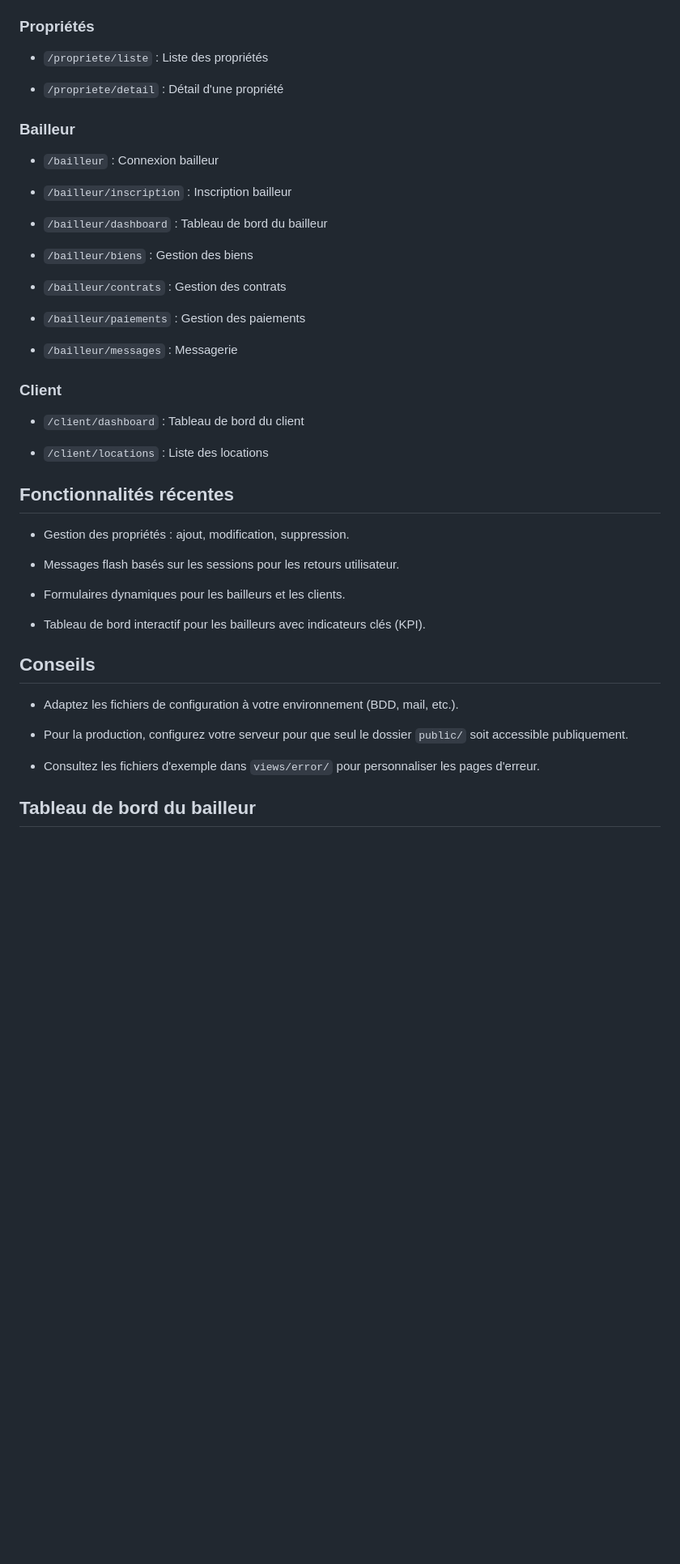
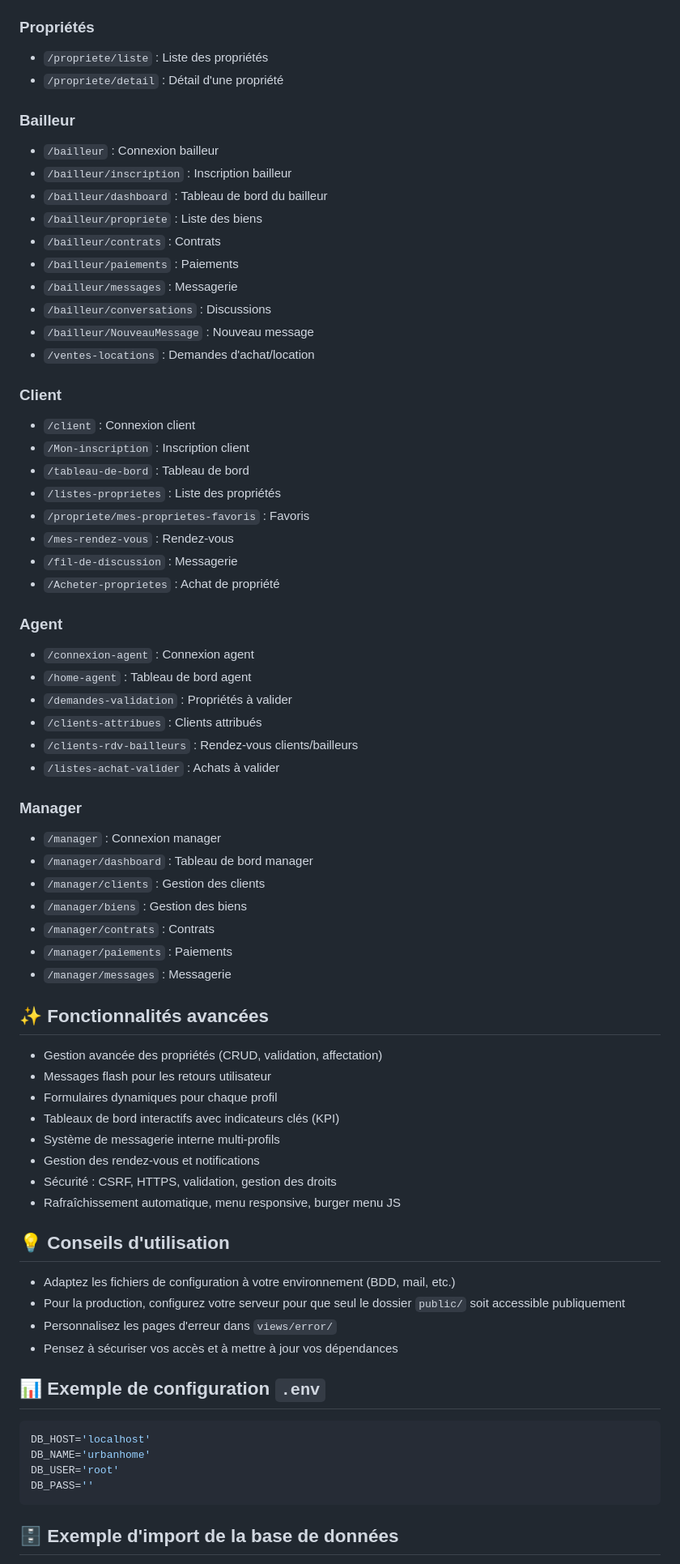
Before and after one commit to ezekielncm/PROJET-IT2, a Markdown page: README.md, the part around one of its changes. Shown at 81% size. Drawn GitHub-style; blank space fills up the shorter version.

````diff
--- a/README.md
+++ b/README.md
@@ -67,48 +76,77 @@ UrbanHome est une application web de gestion immobilière basée sur le modèle
 ### Propriétés
 
 - `/propriete/liste` : Liste des propriétés
-
 - `/propriete/detail` : Détail d'une propriété
 
 ### Bailleur
 
 - `/bailleur` : Connexion bailleur
-
 - `/bailleur/inscription` : Inscription bailleur
-
 - `/bailleur/dashboard` : Tableau de bord du bailleur
-
-- `/bailleur/biens` : Gestion des biens
-
-- `/bailleur/contrats` : Gestion des contrats
-
-- `/bailleur/paiements` : Gestion des paiements
-
+- `/bailleur/propriete` : Liste des biens
+- `/bailleur/contrats` : Contrats
+- `/bailleur/paiements` : Paiements
 - `/bailleur/messages` : Messagerie
+- `/bailleur/conversations` : Discussions
+- `/bailleur/NouveauMessage` : Nouveau message
+- `/ventes-locations` : Demandes d'achat/location
 
 ### Client
 
-- `/client/dashboard` : Tableau de bord du client
+- `/client` : Connexion client
+- `/Mon-inscription` : Inscription client
+- `/tableau-de-bord` : Tableau de bord
+- `/listes-proprietes` : Liste des propriétés
+- `/propriete/mes-proprietes-favoris` : Favoris
+- `/mes-rendez-vous` : Rendez-vous
+- `/fil-de-discussion` : Messagerie
+- `/Acheter-proprietes` : Achat de propriété
 
-- `/client/locations` : Liste des locations
+### Agent
 
-## Fonctionnalités récentes
+- `/connexion-agent` : Connexion agent
+- `/home-agent` : Tableau de bord agent
+- `/demandes-validation` : Propriétés à valider
+- `/clients-attribues` : Clients attribués
+- `/clients-rdv-bailleurs` : Rendez-vous clients/bailleurs
+- `/listes-achat-valider` : Achats à valider
 
-- Gestion des propriétés : ajout, modification, suppression.
+### Manager
 
-- Messages flash basés sur les sessions pour les retours utilisateur.
+- `/manager` : Connexion manager
+- `/manager/dashboard` : Tableau de bord manager
+- `/manager/clients` : Gestion des clients
+- `/manager/biens` : Gestion des biens
+- `/manager/contrats` : Contrats
+- `/manager/paiements` : Paiements
+- `/manager/messages` : Messagerie
 
-- Formulaires dynamiques pour les bailleurs et les clients.
+## ✨ Fonctionnalités avancées
 
-- Tableau de bord interactif pour les bailleurs avec indicateurs clés (KPI).
+- Gestion avancée des propriétés (CRUD, validation, affectation)
+- Messages flash pour les retours utilisateur
+- Formulaires dynamiques pour chaque profil
+- Tableaux de bord interactifs avec indicateurs clés (KPI)
+- Système de messagerie interne multi-profils
+- Gestion des rendez-vous et notifications
+- Sécurité : CSRF, HTTPS, validation, gestion des droits
+- Rafraîchissement automatique, menu responsive, burger menu JS
 
-## Conseils
+## 💡 Conseils d'utilisation
 
-- Adaptez les fichiers de configuration à votre environnement (BDD, mail, etc.).
+- Adaptez les fichiers de configuration à votre environnement (BDD, mail, etc.)
+- Pour la production, configurez votre serveur pour que seul le dossier `public/` soit accessible publiquement
+- Personnalisez les pages d'erreur dans `views/error/`
+- Pensez à sécuriser vos accès et à mettre à jour vos dépendances
 
-- Pour la production, configurez votre serveur pour que seul le dossier `public/` soit accessible publiquement.
+## 📊 Exemple de configuration `.env`
 
-- Consultez les fichiers d'exemple dans `views/error/` pour personnaliser les pages d'erreur.
+```env
+DB_HOST='localhost'
+DB_NAME='urbanhome'
+DB_USER='root'
+DB_PASS=''
+```
 
-## Tableau de bord du bailleur
+## 🗄️ Exemple d'import de la base de données
 
````
Also changed, not shown: other parts of README.md (+60 -42 lines).
